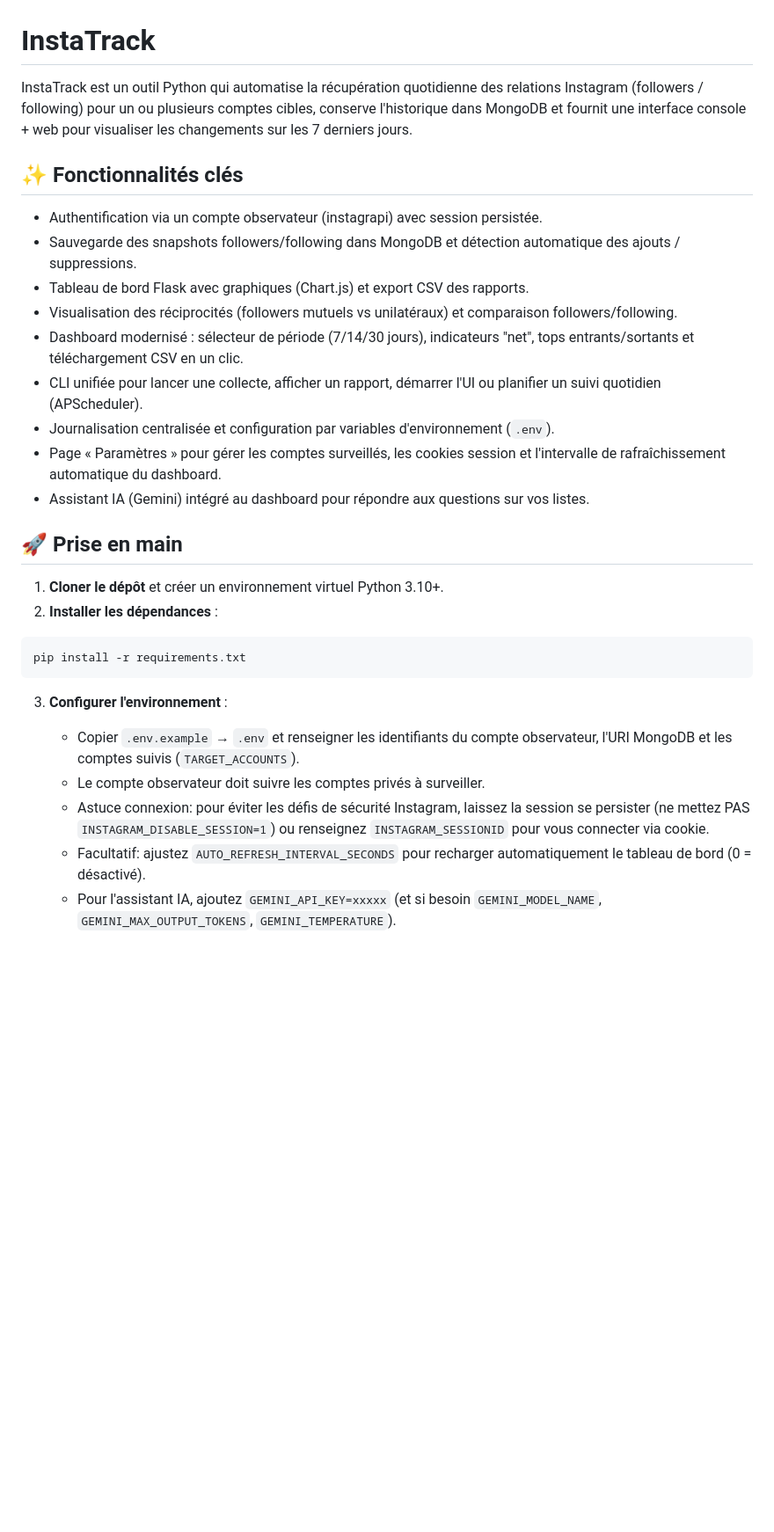
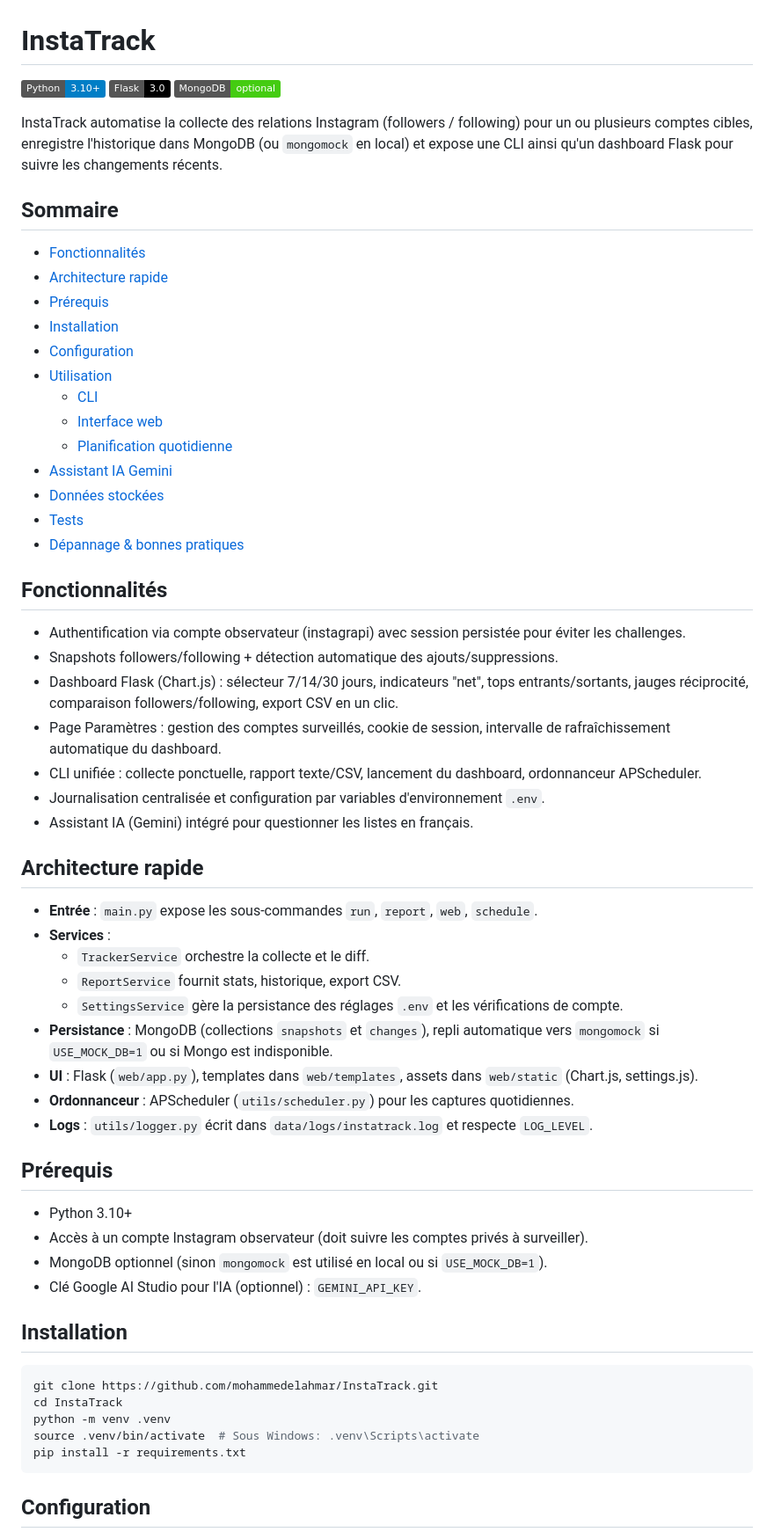
Before and after one commit to mohammedelahmar/InstaTrack, a Markdown page: README.md, the part around one of its changes. Shown at 88% size. Rendered like a GitHub page; badges without logos; blank space fills up the shorter version.

````diff
--- a/README.md
+++ b/README.md
@@ -1,32 +1,65 @@
 # InstaTrack
 
-InstaTrack est un outil Python qui automatise la récupération quotidienne des relations Instagram (followers / following) pour un ou plusieurs comptes cibles, conserve l'historique dans MongoDB et fournit une interface console + web pour visualiser les changements sur les 7 derniers jours.
+![Python](https://img.shields.io/badge/Python-3.10%2B-blue?logo=python)
+![Flask](https://img.shields.io/badge/Flask-3.0-000?logo=flask)
+![MongoDB](https://img.shields.io/badge/MongoDB-optional-success?logo=mongodb)
 
-## ✨ Fonctionnalités clés
+InstaTrack automatise la collecte des relations Instagram (followers / following) pour un ou plusieurs comptes cibles, enregistre l'historique dans MongoDB (ou `mongomock` en local) et expose une CLI ainsi qu'un dashboard Flask pour suivre les changements récents.
 
-- Authentification via un compte observateur (instagrapi) avec session persistée.
-- Sauvegarde des snapshots followers/following dans MongoDB et détection automatique des ajouts / suppressions.
-- Tableau de bord Flask avec graphiques (Chart.js) et export CSV des rapports.
-- Visualisation des réciprocités (followers mutuels vs unilatéraux) et comparaison followers/following.
-- Dashboard modernisé : sélecteur de période (7/14/30 jours), indicateurs "net", tops entrants/sortants et téléchargement CSV en un clic.
-- CLI unifiée pour lancer une collecte, afficher un rapport, démarrer l'UI ou planifier un suivi quotidien (APScheduler).
-- Journalisation centralisée et configuration par variables d'environnement (`.env`).
-- Page « Paramètres » pour gérer les comptes surveillés, les cookies session et l'intervalle de rafraîchissement automatique du dashboard.
-- Assistant IA (Gemini) intégré au dashboard pour répondre aux questions sur vos listes.
+## Sommaire
 
-## 🚀 Prise en main
+- [Fonctionnalités](#fonctionnalités)
+- [Architecture rapide](#architecture-rapide)
+- [Prérequis](#prérequis)
+- [Installation](#installation)
+- [Configuration](#configuration)
+- [Utilisation](#utilisation)
+	- [CLI](#cli)
+	- [Interface web](#interface-web)
+	- [Planification quotidienne](#planification-quotidienne)
+- [Assistant IA Gemini](#assistant-ia-gemini)
+- [Données stockées](#données-stockées)
+- [Tests](#tests)
+- [Dépannage & bonnes pratiques](#dépannage--bonnes-pratiques)
 
-1. **Cloner le dépôt** et créer un environnement virtuel Python 3.10+.
-2. **Installer les dépendances** :
+## Fonctionnalités
+
+- Authentification via compte observateur (instagrapi) avec session persistée pour éviter les challenges.
+- Snapshots followers/following + détection automatique des ajouts/suppressions.
+- Dashboard Flask (Chart.js) : sélecteur 7/14/30 jours, indicateurs "net", tops entrants/sortants, jauges réciprocité, comparaison followers/following, export CSV en un clic.
+- Page Paramètres : gestion des comptes surveillés, cookie de session, intervalle de rafraîchissement automatique du dashboard.
+- CLI unifiée : collecte ponctuelle, rapport texte/CSV, lancement du dashboard, ordonnanceur APScheduler.
+- Journalisation centralisée et configuration par variables d'environnement `.env`.
+- Assistant IA (Gemini) intégré pour questionner les listes en français.
+
+## Architecture rapide
+
+- **Entrée** : `main.py` expose les sous-commandes `run`, `report`, `web`, `schedule`.
+- **Services** :
+	- `TrackerService` orchestre la collecte et le diff.
+	- `ReportService` fournit stats, historique, export CSV.
+	- `SettingsService` gère la persistance des réglages `.env` et les vérifications de compte.
+- **Persistance** : MongoDB (collections `snapshots` et `changes`), repli automatique vers `mongomock` si `USE_MOCK_DB=1` ou si Mongo est indisponible.
+- **UI** : Flask (`web/app.py`), templates dans `web/templates`, assets dans `web/static` (Chart.js, settings.js).
+- **Ordonnanceur** : APScheduler (`utils/scheduler.py`) pour les captures quotidiennes.
+- **Logs** : `utils/logger.py` écrit dans `data/logs/instatrack.log` et respecte `LOG_LEVEL`.
+
+## Prérequis
+
+- Python 3.10+
+- Accès à un compte Instagram observateur (doit suivre les comptes privés à surveiller).
+- MongoDB optionnel (sinon `mongomock` est utilisé en local ou si `USE_MOCK_DB=1`).
+- Clé Google AI Studio pour l'IA (optionnel) : `GEMINI_API_KEY`.
+
+## Installation
 
 ```bash
+git clone https://github.com/mohammedelahmar/InstaTrack.git
+cd InstaTrack
+python -m venv .venv
+source .venv/bin/activate  # Sous Windows: .venv\Scripts\activate
 pip install -r requirements.txt
 ```
 
-3. **Configurer l'environnement** :
-	- Copier `.env.example` → `.env` et renseigner les identifiants du compte observateur, l'URI MongoDB et les comptes suivis (`TARGET_ACCOUNTS`).
-	- Le compte observateur doit suivre les comptes privés à surveiller.
-	- Astuce connexion: pour éviter les défis de sécurité Instagram, laissez la session se persister (ne mettez PAS `INSTAGRAM_DISABLE_SESSION=1`) ou renseignez `INSTAGRAM_SESSIONID` pour vous connecter via cookie.
-	- Facultatif: ajustez `AUTO_REFRESH_INTERVAL_SECONDS` pour recharger automatiquement le tableau de bord (0 = désactivé).
-	- Pour l'assistant IA, ajoutez `GEMINI_API_KEY=xxxxx` (et si besoin `GEMINI_MODEL_NAME`, `GEMINI_MAX_OUTPUT_TOKENS`, `GEMINI_TEMPERATURE`).
+## Configuration
 
````
Also changed, not shown: other parts of README.md (+58 -82 lines).
